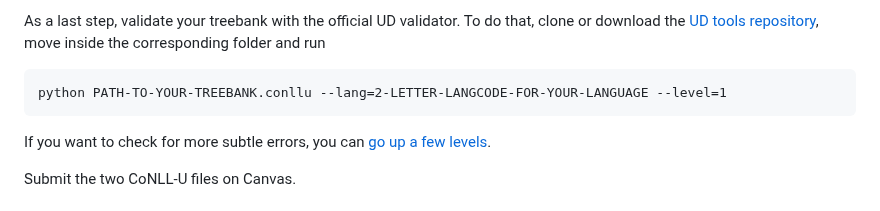
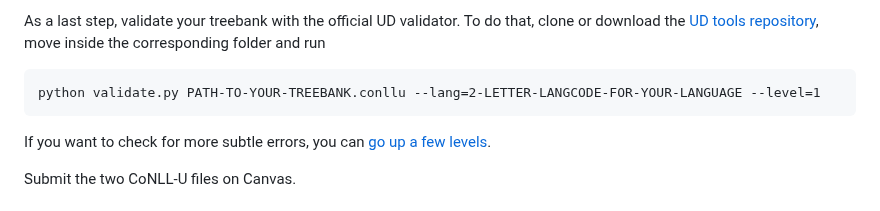
Before and after one commit to GrammaticalFramework/comp-syntax-gu-mlt, a Markdown page: lab3/README.md, the part around the change. Drawn GitHub-style.

Commit message:
add missing script name

````diff
--- a/lab3/README.md
+++ b/lab3/README.md
@@ -77,7 +77,7 @@ As a last step, validate your treebank with the official UD validator.
 To do that, clone or download the [UD tools repository](https://github.com/UniversalDependencies/tools), move inside the corresponding folder and run
 
 ```
-python PATH-TO-YOUR-TREEBANK.conllu --lang=2-LETTER-LANGCODE-FOR-YOUR-LANGUAGE --level=1
+python validate.py PATH-TO-YOUR-TREEBANK.conllu --lang=2-LETTER-LANGCODE-FOR-YOUR-LANGUAGE --level=1
 ```
 
 If you want to check for more subtle errors, you can [go up a few levels](https://harisont.github.io/gfaqs.html#ud-validator).
````
